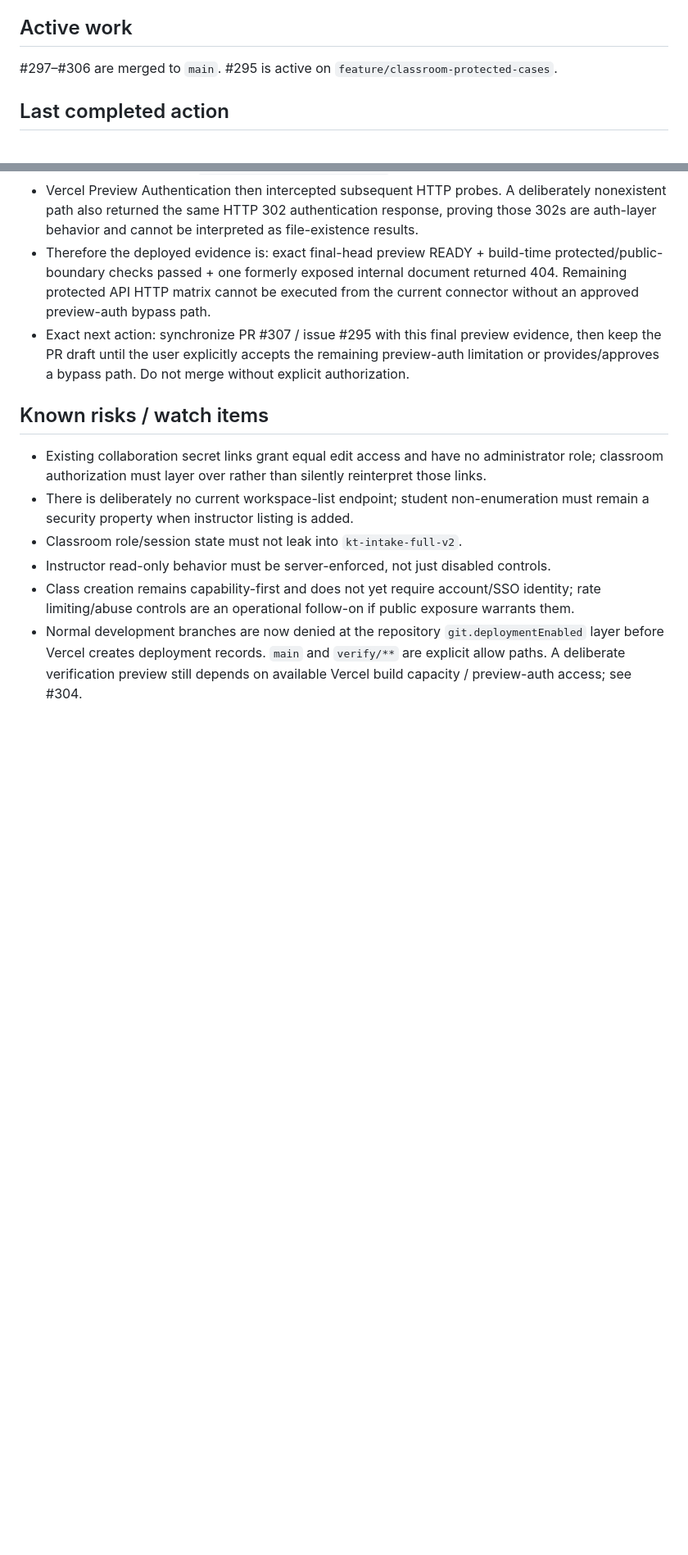
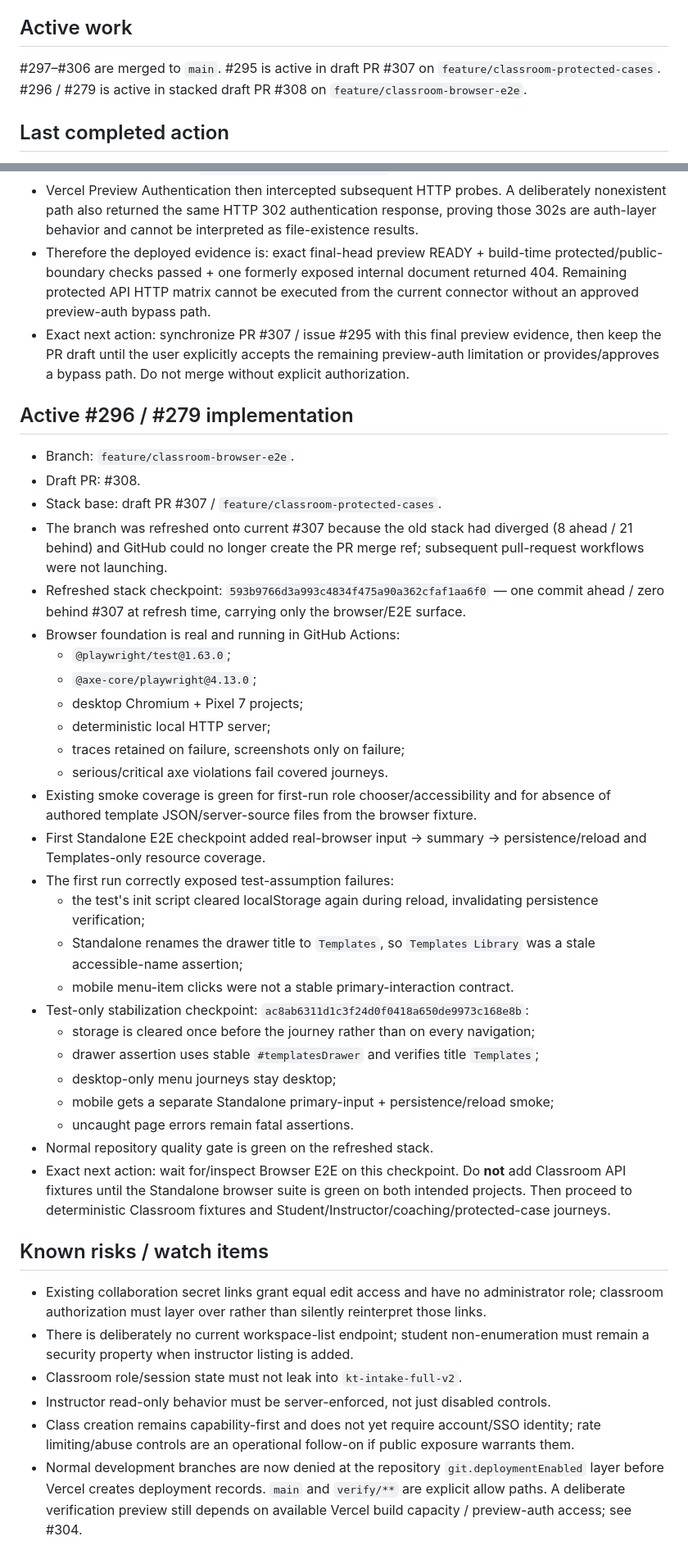
Before and after one commit to MajorIncident/Intake, a Markdown page: docs/classroom-workstream.md, 2 parts joined by grey strips. Shown at 82% size. Drawn GitHub-style; blank space fills up the shorter version.

Commit message:
docs: checkpoint Standalone browser stabilization

```diff
--- a/docs/classroom-workstream.md
+++ b/docs/classroom-workstream.md
@@ -56,7 +56,7 @@ See `docs/classroom-architecture.md` for the full contract.
 
 ## Active work
 
-#297–#306 are merged to `main`. #295 is active on `feature/classroom-protected-cases`.
+#297–#306 are merged to `main`. #295 is active in draft PR #307 on `feature/classroom-protected-cases`. #296 / #279 is active in stacked draft PR #308 on `feature/classroom-browser-e2e`.
 
 ## Last completed action
 
@@ -218,6 +218,35 @@ Continue #295 on draft PR #307 from the current branch head.
 - Therefore the deployed evidence is: exact final-head preview READY + build-time protected/public-boundary checks passed + one formerly exposed internal document returned 404. Remaining protected API HTTP matrix cannot be executed from the current connector without an approved preview-auth bypass path.
 - Exact next action: synchronize PR #307 / issue #295 with this final preview evidence, then keep the PR draft until the user explicitly accepts the remaining preview-auth limitation or provides/approves a bypass path. Do not merge without explicit authorization.
 
+## Active #296 / #279 implementation
+
+- Branch: `feature/classroom-browser-e2e`.
+- Draft PR: #308.
+- Stack base: draft PR #307 / `feature/classroom-protected-cases`.
+- The branch was refreshed onto current #307 because the old stack had diverged (8 ahead / 21 behind) and GitHub could no longer create the PR merge ref; subsequent pull-request workflows were not launching.
+- Refreshed stack checkpoint: `593b9766d3a993c4834f475a90a362cfaf1aa6f0` — one commit ahead / zero behind #307 at refresh time, carrying only the browser/E2E surface.
+- Browser foundation is real and running in GitHub Actions:
+  - `@playwright/test@1.63.0`;
+  - `@axe-core/playwright@4.13.0`;
+  - desktop Chromium + Pixel 7 projects;
+  - deterministic local HTTP server;
+  - traces retained on failure, screenshots only on failure;
+  - serious/critical axe violations fail covered journeys.
+- Existing smoke coverage is green for first-run role chooser/accessibility and for absence of authored template JSON/server-source files from the browser fixture.
+- First Standalone E2E checkpoint added real-browser input → summary → persistence/reload and Templates-only resource coverage.
+- The first run correctly exposed test-assumption failures:
+  - the test's init script cleared localStorage again during reload, invalidating persistence verification;
+  - Standalone renames the drawer title to `Templates`, so `Templates Library` was a stale accessible-name assertion;
+  - mobile menu-item clicks were not a stable primary-interaction contract.
+- Test-only stabilization checkpoint: `ac8ab6311d1c3f24d0f0418a650de9973c168e8b`:
+  - storage is cleared once before the journey rather than on every navigation;
+  - drawer assertion uses stable `#templatesDrawer` and verifies title `Templates`;
+  - desktop-only menu journeys stay desktop;
+  - mobile gets a separate Standalone primary-input + persistence/reload smoke;
+  - uncaught page errors remain fatal assertions.
+- Normal repository quality gate is green on the refreshed stack.
+- Exact next action: wait for/inspect Browser E2E on this checkpoint. Do **not** add Classroom API fixtures until the Standalone browser suite is green on both intended projects. Then proceed to deterministic Classroom fixtures and Student/Instructor/coaching/protected-case journeys.
+
 ## Known risks / watch items
 
 - Existing collaboration secret links grant equal edit access and have no administrator role; classroom authorization must layer over rather than silently reinterpret those links.
```
Also changed, not shown: other parts of docs/classroom-workstream.md (+2 -2 lines).
